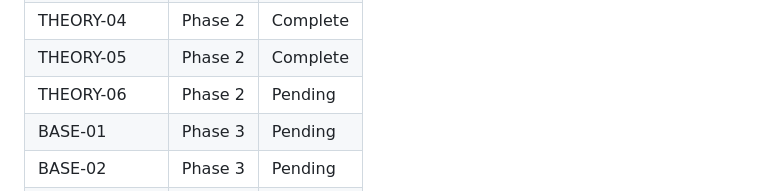
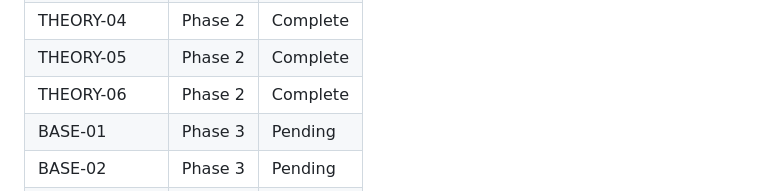
Before and after one commit to Radar-Lei/sensor_opt, a Markdown page: .planning/REQUIREMENTS.md, the part around one of its changes. Rendered like a GitHub page.

Commit message:
docs(02-02): complete formulation theory handoff plan
- Record TR Part B theory-gap and narrative handoff summary
- Capture Phase 2 roadmap and THEORY-06 requirement updates

```diff
--- a/.planning/REQUIREMENTS.md
+++ b/.planning/REQUIREMENTS.md
@@ -109,7 +109,7 @@ Which phases cover which requirements. Updated during roadmap creation.
 | THEORY-03 | Phase 2 | Complete |
 | THEORY-04 | Phase 2 | Complete |
 | THEORY-05 | Phase 2 | Complete |
-| THEORY-06 | Phase 2 | Pending |
+| THEORY-06 | Phase 2 | Complete |
 | BASE-01 | Phase 3 | Pending |
 | BASE-02 | Phase 3 | Pending |
 | BASE-03 | Phase 3 | Pending |
```
Also changed, not shown: other parts of .planning/REQUIREMENTS.md (+1 -1 lines), 1 other file.
